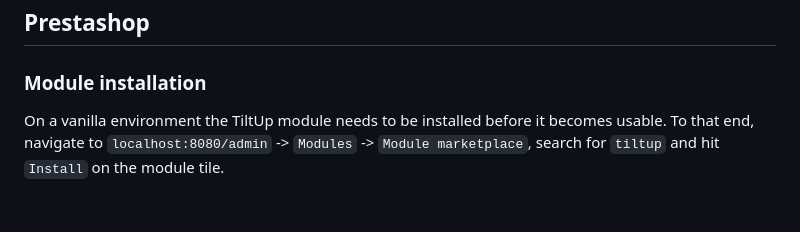
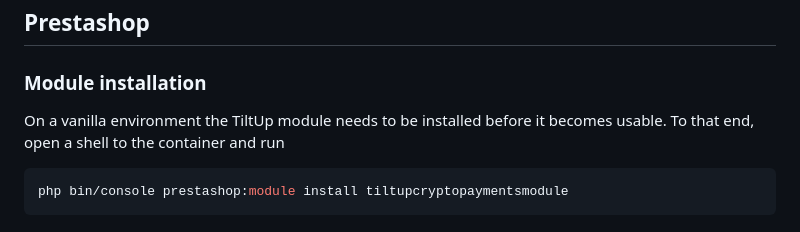
Before and after one commit to MonedaPay/tiltup-prestashop, a Markdown page: README.md, the part around the change. GitHub-like rendering.

````diff
--- a/README.md
+++ b/README.md
@@ -27,6 +27,9 @@ TiltUp Prestashop plugin
 
 ### Module installation
 
-On a vanilla environment the TiltUp module needs to be installed before it becomes usable. To that end, navigate
-to `localhost:8080/admin` -> `Modules` -> `Module marketplace`, search for `tiltup` and hit `Install` on the module
-tile.
+On a vanilla environment the TiltUp module needs to be installed before it becomes usable. To that end, open a shell to
+the container and run
+
+```shell
+php bin/console prestashop:module install tiltupcryptopaymentsmodule
+```
````
Also changed, not shown: module/logo.png (renamed from logo.png), 24 other files.
